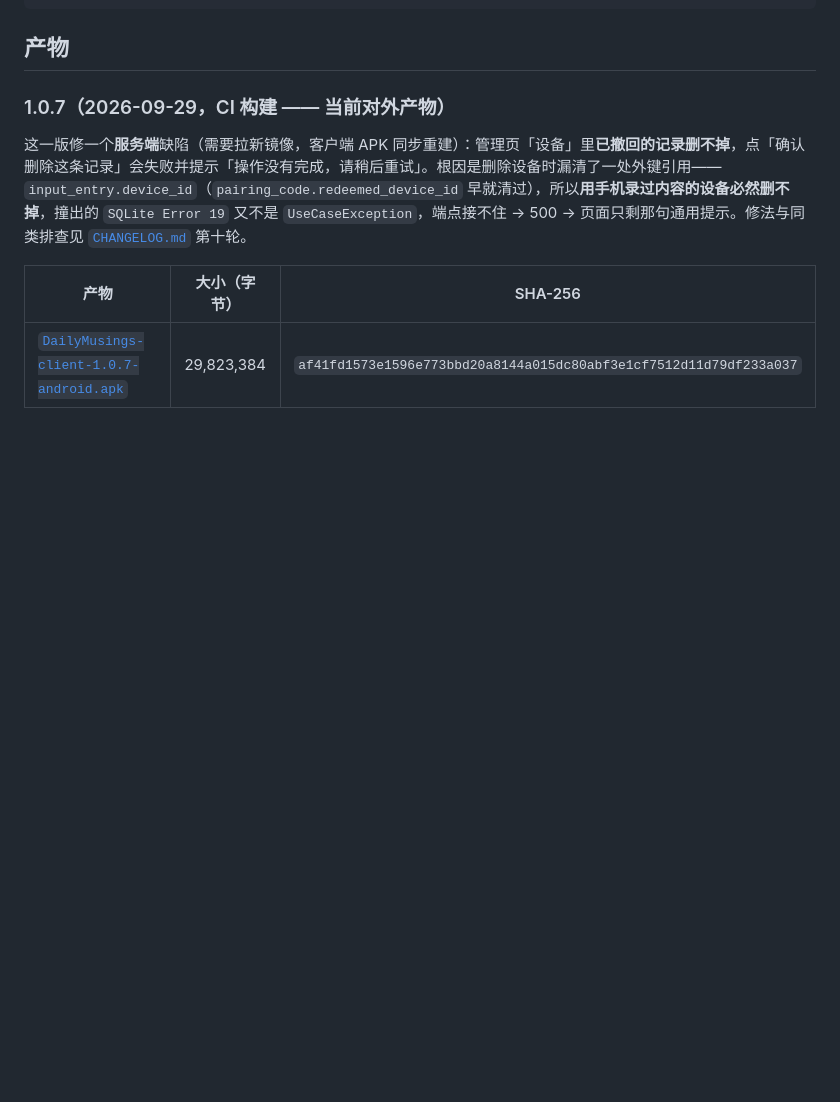
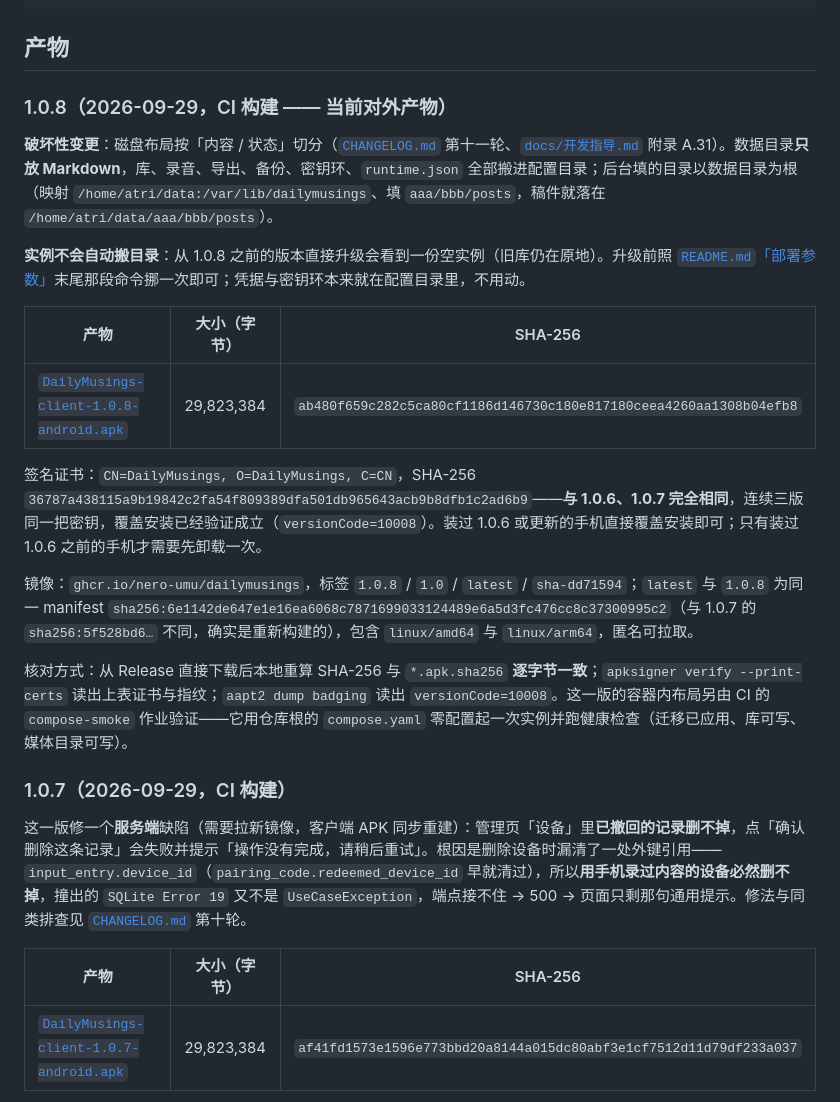
Before and after one commit to Nero-UMU/DailyMusings, a Markdown page: docs/发布校验值.md, the part around the change. GitHub-like rendering; blank space fills up the shorter version.

Commit message:
docs: 记下 1.0.8 的产物、镜像 digest 与「连续三版同一把签名密钥」
- 发布校验值新增 1.0.8 一节：标注这是破坏性变更（布局切分、不自动迁移）并指向 README 的 mv 命令；
  APK 哈希 ab480f65… 与发布页一致；镜像 latest 与 1.0.8 同一 manifest sha256:6e1142de…（与 1.0.7 的
  sha256:5f528bd6… 不同，确实重建）；versionCode=10008。
- 单独写清：签名指纹与 1.0.6、1.0.7 完全相同（36787a43…），连续三版同一把密钥，覆盖安装已经成立。
- 补一句这一版的容器内布局由 CI 的 compose-smoke 作业验证（零配置起一次实例并跑健康检查）。
- 1.0.7 一节去掉「当前对外产物」标记。

```diff
--- a/docs/发布校验值.md
+++ b/docs/发布校验值.md
@@ -38,7 +38,23 @@ apksigner verify --print-certs DailyMusings-client-<版本>-android.apk
 
 ## 产物
 
-### 1.0.7（2026-09-29，CI 构建 —— 当前对外产物）
+### 1.0.8（2026-09-29，CI 构建 —— 当前对外产物）
+
+**破坏性变更**：磁盘布局按「内容 / 状态」切分（[`CHANGELOG.md`](../CHANGELOG.md) 第十一轮、[`docs/开发指导.md`](开发指导.md) 附录 A.31）。数据目录**只放 Markdown**，库、录音、导出、备份、密钥环、`runtime.json` 全部搬进配置目录；后台填的目录以数据目录为根（映射 `/home/atri/data:/var/lib/dailymusings`、填 `aaa/bbb/posts`，稿件就落在 `/home/atri/data/aaa/bbb/posts`）。
+
+**实例不会自动搬目录**：从 1.0.8 之前的版本直接升级会看到一份空实例（旧库仍在原地）。升级前照 [`README.md`「部署参数」](../README.md#部署参数)末尾那段命令挪一次即可；凭据与密钥环本来就在配置目录里，不用动。
+
+| 产物 | 大小（字节） | SHA-256 |
+| --- | --- | --- |
+| [`DailyMusings-client-1.0.8-android.apk`](https://github.com/Nero-UMU/DailyMusings/releases/download/v1.0.8/DailyMusings-client-1.0.8-android.apk) | 29,823,384 | `ab480f659c282c5ca80cf1186d146730c180e817180ceea4260aa1308b04efb8` |
+
+签名证书：`CN=DailyMusings, O=DailyMusings, C=CN`，SHA-256 `36787a438115a9b19842c2fa54f809389dfa501db965643acb9b8dfb1c2ad6b9`——**与 1.0.6、1.0.7 完全相同**，连续三版同一把密钥，覆盖安装已经验证成立（`versionCode=10008`）。装过 1.0.6 或更新的手机直接覆盖安装即可；只有装过 1.0.6 之前的手机才需要先卸载一次。
+
+镜像：`ghcr.io/nero-umu/dailymusings`，标签 `1.0.8` / `1.0` / `latest` / `sha-dd71594`；`latest` 与 `1.0.8` 为同一 manifest `sha256:6e1142de647e1e16ea6068c7871699033124489e6a5d3fc476cc8c37300995c2`（与 1.0.7 的 `sha256:5f528bd6…` 不同，确实是重新构建的），包含 `linux/amd64` 与 `linux/arm64`，匿名可拉取。
+
+核对方式：从 Release 直接下载后本地重算 SHA-256 与 `*.apk.sha256` **逐字节一致**；`apksigner verify --print-certs` 读出上表证书与指纹；`aapt2 dump badging` 读出 `versionCode=10008`。这一版的容器内布局另由 CI 的 `compose-smoke` 作业验证——它用仓库根的 `compose.yaml` 零配置起一次实例并跑健康检查（迁移已应用、库可写、媒体目录可写）。
+
+### 1.0.7（2026-09-29，CI 构建）
 
 这一版修一个**服务端**缺陷（需要拉新镜像，客户端 APK 同步重建）：管理页「设备」里**已撤回的记录删不掉**，点「确认删除这条记录」会失败并提示「操作没有完成，请稍后重试」。根因是删除设备时漏清了一处外键引用——`input_entry.device_id`（`pairing_code.redeemed_device_id` 早就清过），所以**用手机录过内容的设备必然删不掉**，撞出的 `SQLite Error 19` 又不是 `UseCaseException`，端点接不住 → 500 → 页面只剩那句通用提示。修法与同类排查见 [`CHANGELOG.md`](../CHANGELOG.md) 第十轮。
 
```
